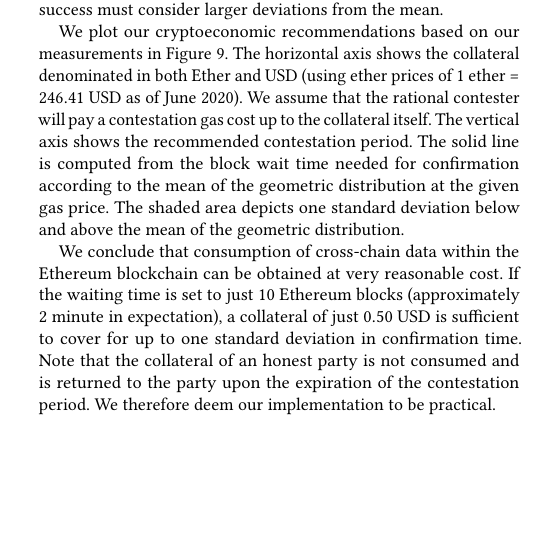
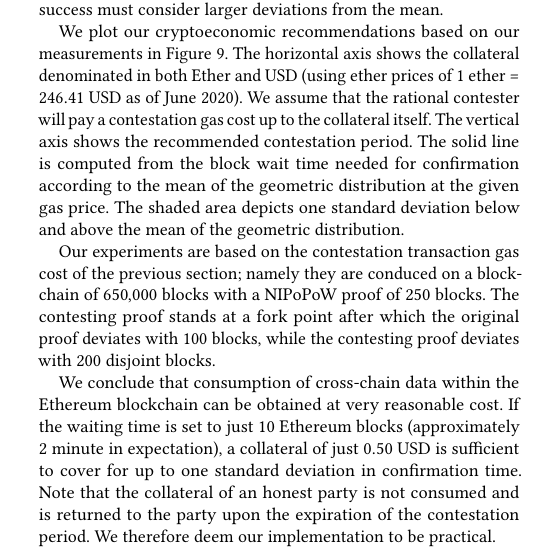
Before and after one commit to sdaveas/nipopow-verifier, a LaTeX paper (paper/paper.tex, which reads paper/sections/cryptoeconomics.tex): part of one column of page 11 of 14, cut so that both start at the same text, the shorter picture padded with empty space. Compiled offline with pdfLaTeX.

Commit message:
Recover some extra text from cryptoeconomic section to fill 12 pages

```diff
--- a/paper/sections/cryptoeconomics.tex
+++ b/paper/sections/cryptoeconomics.tex
@@ -95,11 +95,11 @@ according to the mean of the geometric distribution at the given gas price.
 The shaded area depicts one standard deviation below and above the mean of
 the geometric distribution.
 
-% Our experiments are based on the contestation transaction gas cost of the previous
-% section; namely they are conduced on a blockchain of $650{,}000$ blocks with a NIPoPoW
-% proof of $250$ blocks. The contesting proof stands at a fork point after which the
-% original proof deviates with $100$ blocks, while the contesting proof deviates with
-% $200$ disjoint blocks.
+Our experiments are based on the contestation transaction gas cost of the previous
+section; namely they are conduced on a blockchain of $650{,}000$ blocks with a NIPoPoW
+proof of $250$ blocks. The contesting proof stands at a fork point after which the
+original proof deviates with $100$ blocks, while the contesting proof deviates with
+$200$ disjoint blocks.
 
 \begin{figure}[h]
 \vspace*{-3mm}
```
